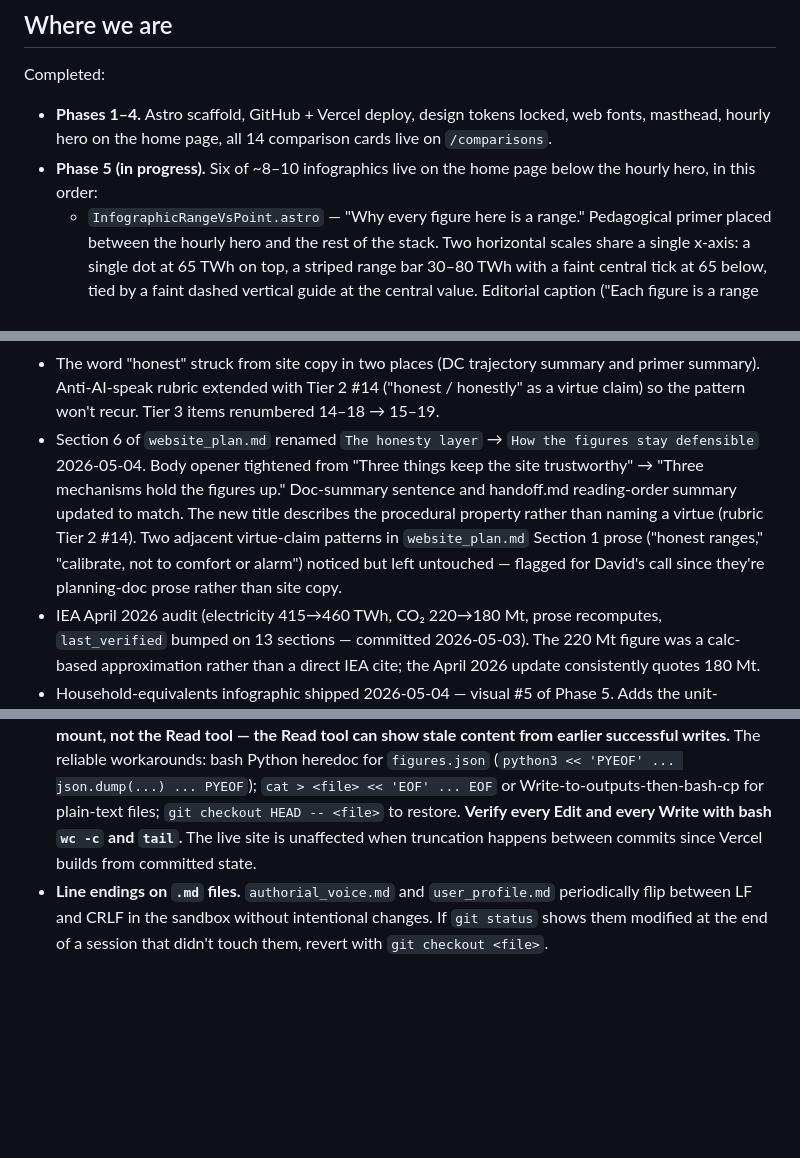
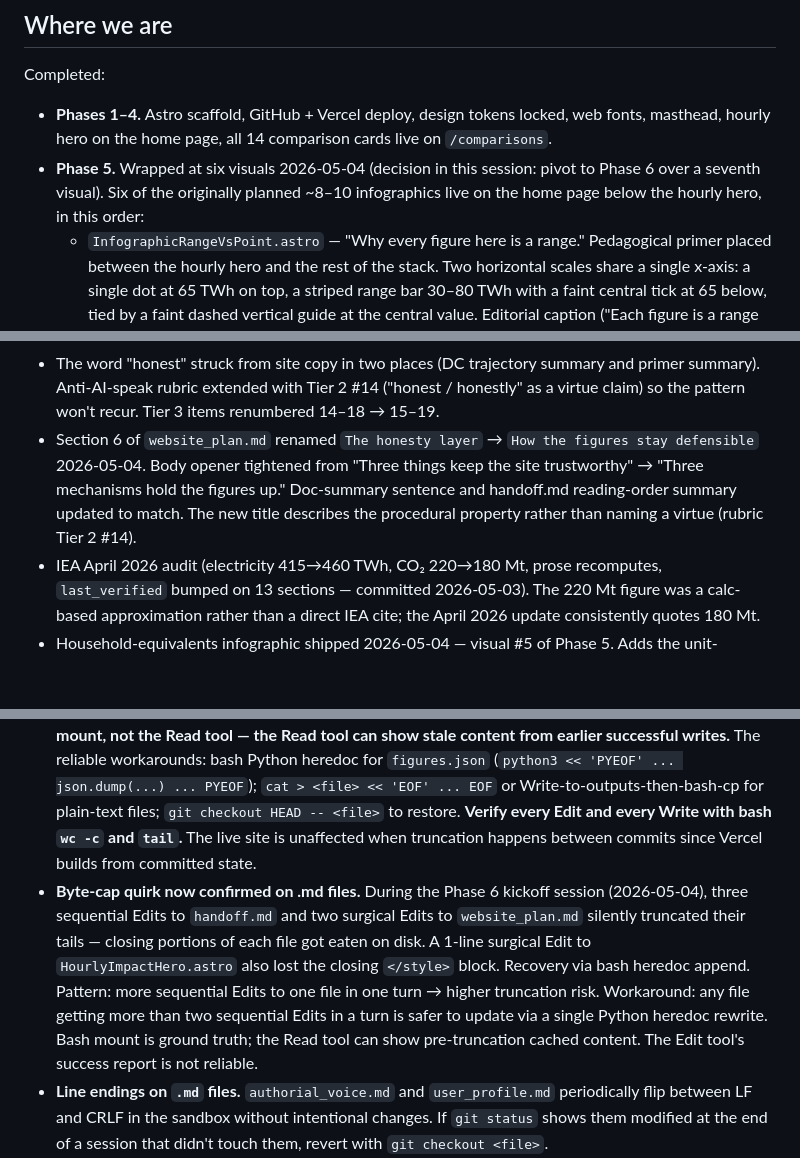
Before and after one commit to dmf23-ai/ai-environmental-impact-comparisons, a Markdown page: handoff.md, 3 parts joined by grey strips. Drawn GitHub-style; blank space fills up the shorter version.

```diff
--- a/handoff.md
+++ b/handoff.md
@@ -23,7 +23,7 @@ A static website that puts AI's water and energy footprint next to other large u
 Completed:
 
 - **Phases 1–4.** Astro scaffold, GitHub + Vercel deploy, design tokens locked, web fonts, masthead, hourly hero on the home page, all 14 comparison cards live on `/comparisons`.
-- **Phase 5 (in progress).** Six of ~8–10 infographics live on the home page below the hourly hero, in this order:
+- **Phase 5.** Wrapped at six visuals 2026-05-04 (decision in this session: pivot to Phase 6 over a seventh visual). Six of the originally planned ~8–10 infographics live on the home page below the hourly hero, in this order:
   - `InfographicRangeVsPoint.astro` — "Why every figure here is a range." Pedagogical primer placed between the hourly hero and the rest of the stack. Two horizontal scales share a single x-axis: a single dot at 65 TWh on top, a striped range bar 30–80 TWh with a faint central tick at 65 below, tied by a faint dashed vertical guide at the central value. Editorial caption ("Each figure is a range unless the source itself publishes a single defensible number.") baked into the SVG so the saved image carries the rule. First use of the baked-in-SVG editorial caption pattern.
   - `InfographicAnnualTwh.astro` — "How big is AI, really?" Six-bar snapshot.
   - `InfographicWaterBracket.astro` — "Are AI data centers thirstier than golf courses?" Six-bar snapshot.
@@ -78,7 +88,7 @@ Closed during Phase 5:
 - AI 2024 range reconciled to 30–80 TWh across all three displays (trajectory, household-equivalents, primer). The trajectory's `band_low[2024].value` was widened from 50 to 30; summary rewritten to acknowledge the wider literature at 2024 explicitly. `last_verified` bumped 2026-05-04.
 - `niceCeiling` consolidated to `src/lib/niceCeiling.ts` with a parameterized `granular` opt-in. Three callers (annual-twh, household-equivalents, range-vs-point) use the default; WaterBracket passes `{ granular: true }` to access the additional 6/7/8 mantissa steps it needs to keep its right-edge breathing room. RangeBar's coarser version stays inline — different shape, different purpose, not part of this refactor.
 - The word "honest" struck from site copy in two places (DC trajectory summary and primer summary). Anti-AI-speak rubric extended with Tier 2 #14 ("honest / honestly" as a virtue claim) so the pattern won't recur. Tier 3 items renumbered 14–18 → 15–19.
-- Section 6 of `website_plan.md` renamed `The honesty layer` → `How the figures stay defensible` 2026-05-04. Body opener tightened from "Three things keep the site trustworthy" → "Three mechanisms hold the figures up." Doc-summary sentence and handoff.md reading-order summary updated to match. The new title describes the procedural property rather than naming a virtue (rubric Tier 2 #14). Two adjacent virtue-claim patterns in `website_plan.md` Section 1 prose ("honest ranges," "calibrate, not to comfort or alarm") noticed but left untouched — flagged for David's call since they're planning-doc prose rather than site copy.
+- Section 6 of `website_plan.md` renamed `The honesty layer` → `How the figures stay defensible` 2026-05-04. Body opener tightened from "Three things keep the site trustworthy" → "Three mechanisms hold the figures up." Doc-summary sentence and handoff.md reading-order summary updated to match. The new title describes the procedural property rather than naming a virtue (rubric Tier 2 #14).
 - IEA April 2026 audit (electricity 415→460 TWh, CO₂ 220→180 Mt, prose recomputes, `last_verified` bumped on 13 sections — committed 2026-05-03). The 220 Mt figure was a calc-based approximation rather than a direct IEA cite; the April 2026 update consistently quotes 180 Mt.
 - Household-equivalents infographic shipped 2026-05-04 — visual #5 of Phase 5. Adds the unit-conversion schema shape, the horizontal ACTUAL/PROJECTED hairline pattern, and the `fmtHH` integer-above-10 formatting rule.
 - Multi-touch figures.json updates via Python script written to outputs and run from bash (extends the heredoc workaround in working notes). Cleaner than chained Edits and dodges the byte-cap quirk.
@@ -97,6 +107,7 @@ Closed during Phase 5:
 
 - **The byte-cap quirk hit a 1.5K `index.astro` on a two-line surgical Edit this session — confirms it is not file-size-dependent.** A simple Edit adding the primer's `<InfographicRangeVsPoint />` line reported success but truncated the file at the closing `<a` tag of the cta paragraph; the `</Layout>` and entire `<style>` block were gone on disk. Restored via bash heredoc. The file was small enough that prior heuristics ('only large files at risk') do not hold.
 - **The figures.json byte-cap quirk affects more files than just figures.json — and now confirmed to bite small surgical Edits to ~10K component files, not just multi-card additions.** During visual #5 work, a single small Edit to a `fmtHH` function in a 10.8K Astro component reported success but truncated the file's closing CSS block on disk. Pattern reconfirmed: the Edit tool (and even the Write tool) reports success, the Read tool sees full content, but the on-disk file is truncated. **Ground truth is the bash mount, not the Read tool — the Read tool can show stale content from earlier successful writes.** The reliable workarounds: bash Python heredoc for `figures.json` (`python3 << 'PYEOF' ... json.dump(...) ... PYEOF`); `cat > <file> << 'EOF' ... EOF` or Write-to-outputs-then-bash-cp for plain-text files; `git checkout HEAD -- <file>` to restore. **Verify every Edit and every Write with bash `wc -c` and `tail`.** The live site is unaffected when truncation happens between commits since Vercel builds from committed state.
+- **Byte-cap quirk now confirmed on .md files.** During the Phase 6 kickoff session (2026-05-04), three sequential Edits to `handoff.md` and two surgical Edits to `website_plan.md` silently truncated their tails — closing portions of each file got eaten on disk. A 1-line surgical Edit to `HourlyImpactHero.astro` also lost the closing `</style>` block. Recovery via bash heredoc append. Pattern: more sequential Edits to one file in one turn → higher truncation risk. Workaround: any file getting more than two sequential Edits in a turn is safer to update via a single Python heredoc rewrite. Bash mount is ground truth; the Read tool can show pre-truncation cached content. The Edit tool's success report is not reliable.
 - **Line endings on `.md` files.** `authorial_voice.md` and `user_profile.md` periodically flip between LF and CRLF in the sandbox without intentional changes. If `git status` shows them modified at the end of a session that didn't touch them, revert with `git checkout <file>`.
 - **`website_plan.md` git-state weirdness.** During the Phase 5 wrap-up it appeared as both staged-deleted AND untracked while HEAD and disk were byte-identical. Resolution was `git restore --staged website_plan.md`. If it happens again, check HEAD vs disk before doing anything destructive.
 - Sandbox `npm install` for Astro times out at 45 seconds, so full builds aren't reliably verifiable in the sandbox. David's local machine handles them fine.
```
Also changed, not shown: other parts of handoff.md (+13 -2 lines).
